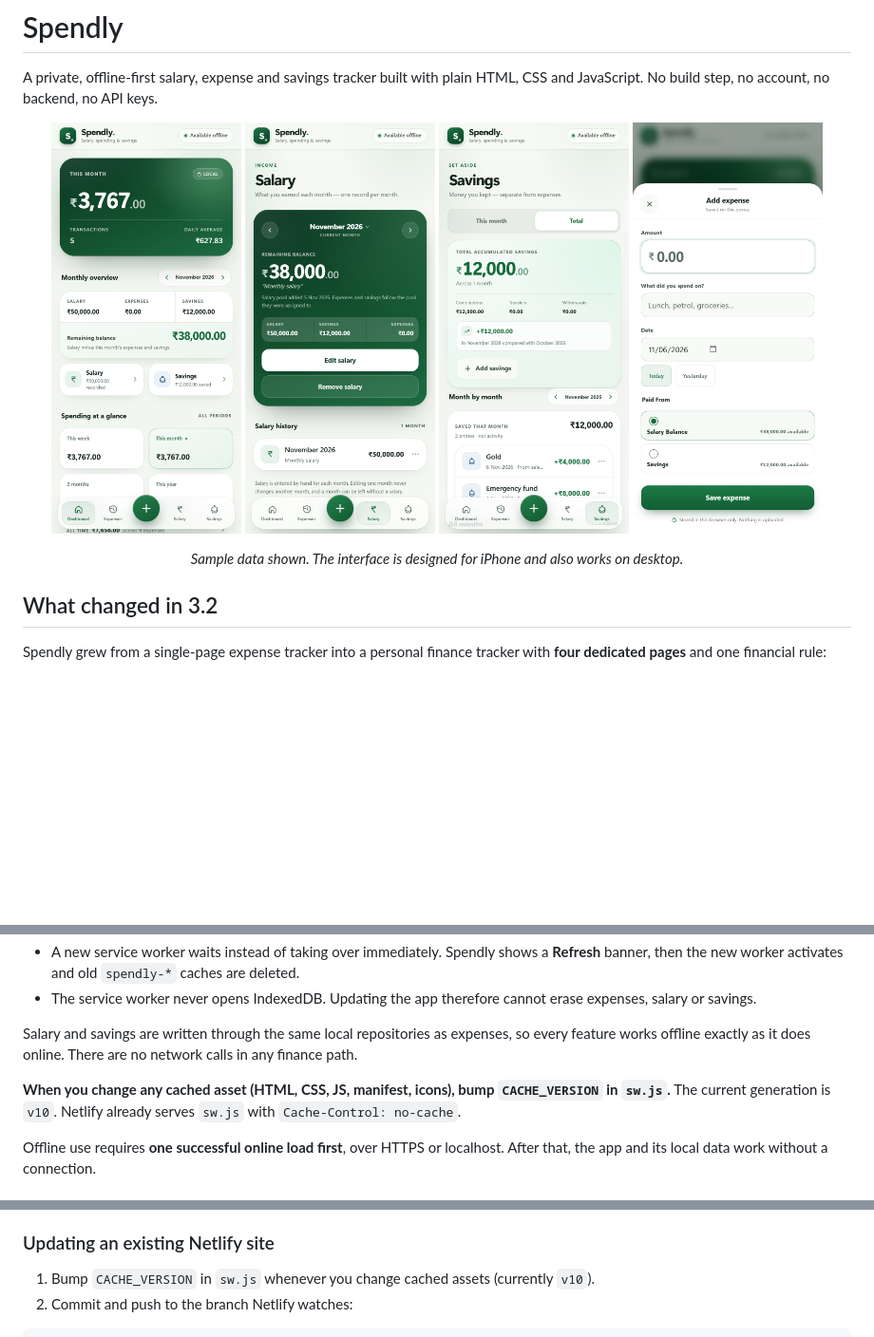
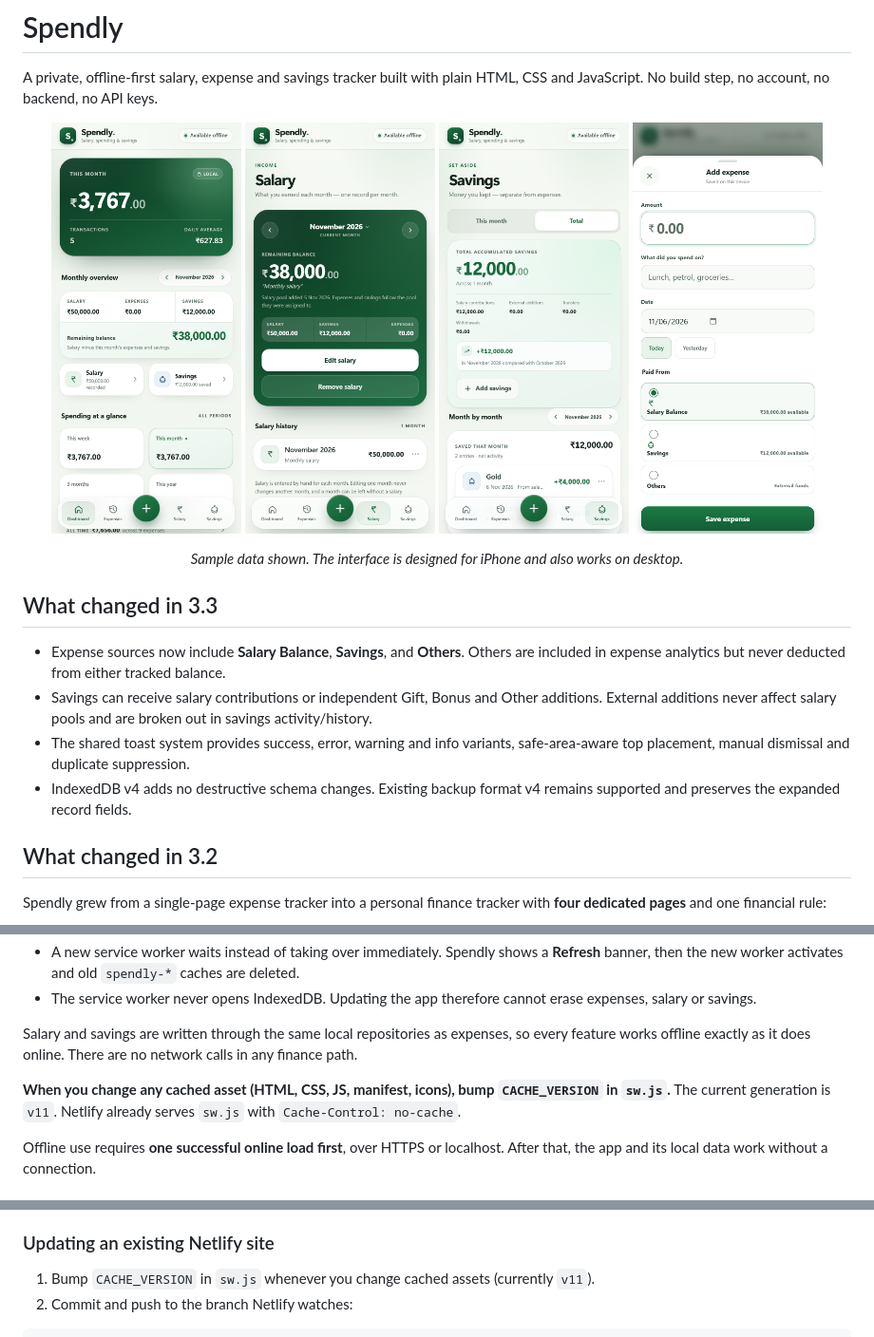
Before and after one commit to CodeOfMugiwara/spendly, a Markdown page: README.md, 3 parts joined by grey strips. Shown at 95% size. GitHub-like rendering; pictures changed too: screenshots/add-expense-mobile.png, screenshots/savings-mobile.png; blank space fills up the shorter version.

Commit message:
Add external expense and savings sources

````diff
--- a/README.md
+++ b/README.md
@@ -10,6 +10,13 @@ A private, offline-first salary, expense and savings tracker built with plain HT
 </p>
 
 <p align="center"><em>Sample data shown. The interface is designed for iPhone and also works on desktop.</em></p>
+
+## What changed in 3.3
+
+- Expense sources now include **Salary Balance**, **Savings**, and **Others**. Others are included in expense analytics but never deducted from either tracked balance.
+- Savings can receive salary contributions or independent Gift, Bonus and Other additions. External additions never affect salary pools and are broken out in savings activity/history.
+- The shared toast system provides success, error, warning and info variants, safe-area-aware top placement, manual dismissal and duplicate suppression.
+- IndexedDB v4 adds no destructive schema changes. Existing backup format v4 remains supported and preserves the expanded record fields.
 
 ## What changed in 3.2
 
@@ -221,7 +228,7 @@ The service worker (`sw.js`) precaches the app shell during install:
 
 Salary and savings are written through the same local repositories as expenses, so every feature works offline exactly as it does online. There are no network calls in any finance path.
 
-**When you change any cached asset (HTML, CSS, JS, manifest, icons), bump `CACHE_VERSION` in `sw.js`.** The current generation is `v10`. Netlify already serves `sw.js` with `Cache-Control: no-cache`.
+**When you change any cached asset (HTML, CSS, JS, manifest, icons), bump `CACHE_VERSION` in `sw.js`.** The current generation is `v11`. Netlify already serves `sw.js` with `Cache-Control: no-cache`.
 
 Offline use requires **one successful online load first**, over HTTPS or localhost. After that, the app and its local data work without a connection.
 
@@ -362,7 +369,7 @@ If an `origin` already exists, skip `git remote add` and just push. This reposit
 
 ### Updating an existing Netlify site
 
-1. Bump `CACHE_VERSION` in `sw.js` whenever you change cached assets (currently `v10`).
+1. Bump `CACHE_VERSION` in `sw.js` whenever you change cached assets (currently `v11`).
 2. Commit and push to the branch Netlify watches:
 
 ```bash
````
Also changed, not shown: context/testing.md (+4 -0 lines), memory.md (+13 -0 lines), 10 other files.
